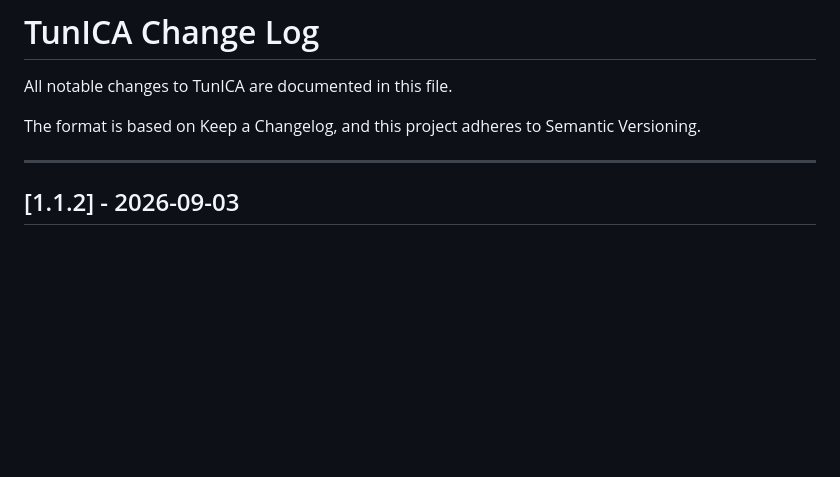
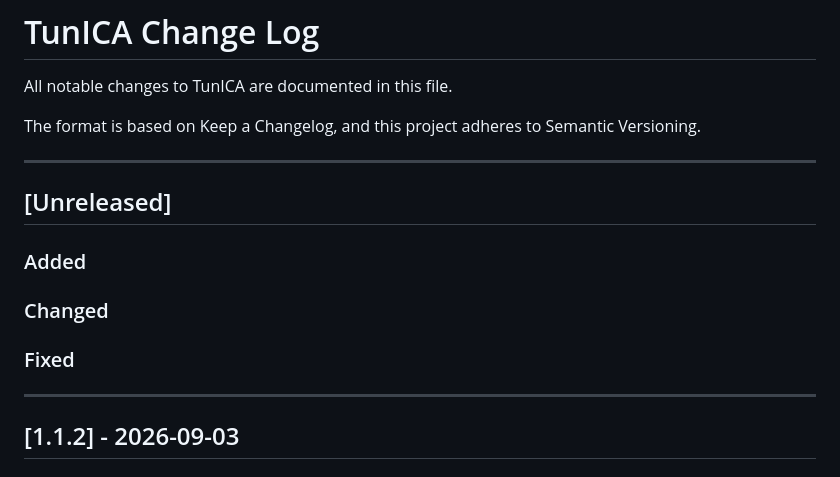
Before and after one commit to Arelius-D/TunICA, a Markdown page: CHANGELOG.md, the part around the change. Drawn GitHub-style; blank space fills up the shorter version.

Commit message:
chore: reopen the Unreleased section

```diff
--- a/CHANGELOG.md
+++ b/CHANGELOG.md
@@ -3,6 +3,16 @@
 All notable changes to TunICA are documented in this file.
 
 The format is based on Keep a Changelog, and this project adheres to Semantic Versioning.
+
+---
+
+## [Unreleased]
+
+### Added
+
+### Changed
+
+### Fixed
 
 ---
 
```
